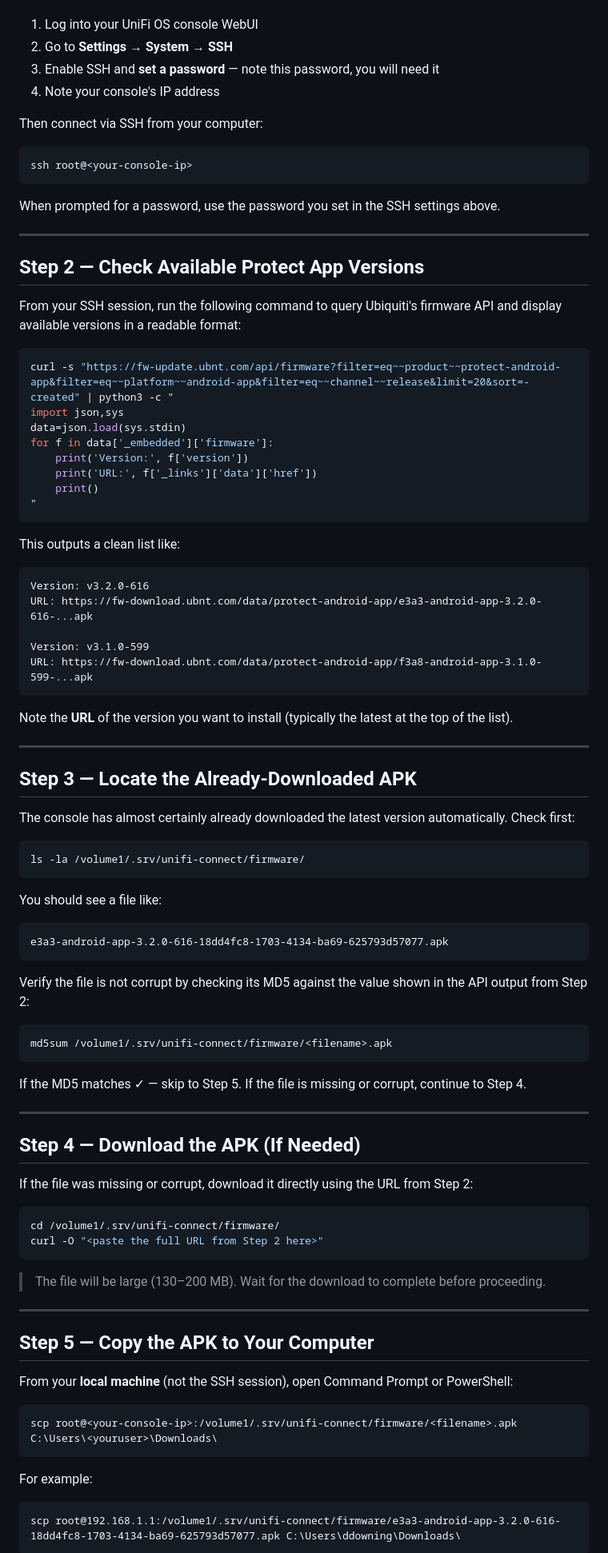
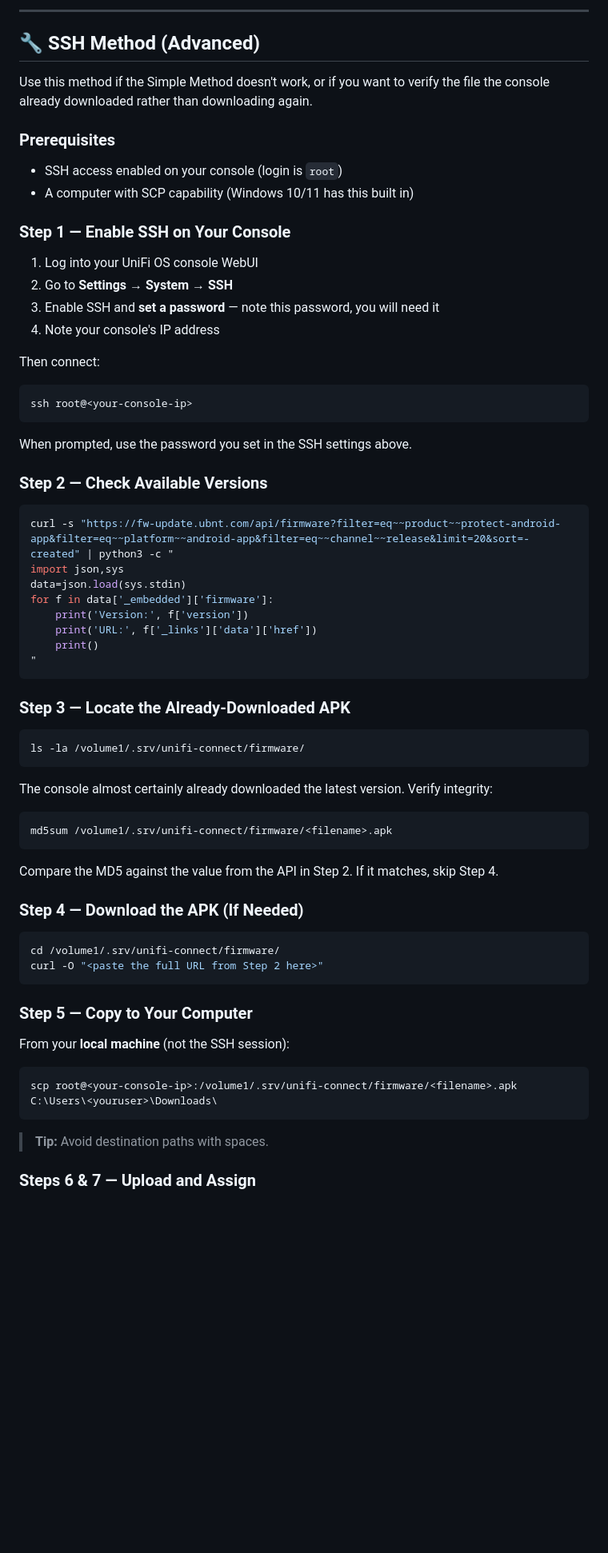
Before and after one commit to Hackpig1974/unifi-connect-display-fix, a Markdown page: README.md, the part around one of its changes. Shown at 80% size. Drawn GitHub-style; blank space fills up the shorter version.

````diff
--- a/README.md
+++ b/README.md
@@ -38,22 +85,30 @@ If SSH is not already enabled:
+---
+
+## 🔧 SSH Method (Advanced)
+
+Use this method if the Simple Method doesn't work, or if you want to verify the file the console already downloaded rather than downloading again.
+
+### Prerequisites
+
+- SSH access enabled on your console (login is `root`)
+- A computer with SCP capability (Windows 10/11 has this built in)
+
+### Step 1 — Enable SSH on Your Console
 
 1. Log into your UniFi OS console WebUI
 2. Go to **Settings → System → SSH**
 3. Enable SSH and **set a password** — note this password, you will need it
 4. Note your console's IP address
 
-Then connect via SSH from your computer:
+Then connect:
 
 ```bash
 ssh root@<your-console-ip>
 ```
 
-When prompted for a password, use the password you set in the SSH settings above.
+When prompted, use the password you set in the SSH settings above.
 
----
-
-## Step 2 — Check Available Protect App Versions
-
-From your SSH session, run the following command to query Ubiquiti's firmware API and display available versions in a readable format:
+### Step 2 — Check Available Versions
 
 ```bash
 curl -s "https://fw-update.ubnt.com/api/firmware?filter=eq~~product~~protect-android-app&filter=eq~~platform~~android-app&filter=eq~~channel~~release&limit=20&sort=-created" | python3 -c "
@@ -66,68 +121,36 @@ for f in data['_embedded']['firmware']:
 "
 ```
 
-This outputs a clean list like:
-
-```
-Version: v3.2.0-616
-URL: https://fw-download.ubnt.com/data/protect-android-app/e3a3-android-app-3.2.0-616-...apk
-
-Version: v3.1.0-599
-URL: https://fw-download.ubnt.com/data/protect-android-app/f3a8-android-app-3.1.0-599-...apk
-```
-
-Note the **URL** of the version you want to install (typically the latest at the top of the list).
-
----
-
-## Step 3 — Locate the Already-Downloaded APK
-
-The console has almost certainly already downloaded the latest version automatically. Check first:
+### Step 3 — Locate the Already-Downloaded APK
 
 ```bash
 ls -la /volume1/.srv/unifi-connect/firmware/
 ```
 
-You should see a file like:
-
-```
-e3a3-android-app-3.2.0-616-18dd4fc8-1703-4134-ba69-625793d57077.apk
-```
-
-Verify the file is not corrupt by checking its MD5 against the value shown in the API output from Step 2:
+The console almost certainly already downloaded the latest version. Verify integrity:
 
 ```bash
 md5sum /volume1/.srv/unifi-connect/firmware/<filename>.apk
 ```
 
-If the MD5 matches ✓ — skip to Step 5. If the file is missing or corrupt, continue to Step 4.
+Compare the MD5 against the value from the API in Step 2. If it matches, skip Step 4.
 
----
-
-## Step 4 — Download the APK (If Needed)
-
-If the file was missing or corrupt, download it directly using the URL from Step 2:
+### Step 4 — Download the APK (If Needed)
 
 ```bash
 cd /volume1/.srv/unifi-connect/firmware/
 curl -O "<paste the full URL from Step 2 here>"
 ```
 
-> The file will be large (130–200 MB). Wait for the download to complete before proceeding.
+### Step 5 — Copy to Your Computer
 
----
-
-## Step 5 — Copy the APK to Your Computer
-
-From your **local machine** (not the SSH session), open Command Prompt or PowerShell:
+From your **local machine** (not the SSH session):
 
 ```cmd
 scp root@<your-console-ip>:/volume1/.srv/unifi-connect/firmware/<filename>.apk C:\Users\<youruser>\Downloads\
 ```
 
-For example:
+> **Tip:** Avoid destination paths with spaces.
 
-```cmd
-scp root@192.168.1.1:/volume1/.srv/unifi-connect/firmware/e3a3-android-app-3.2.0-616-18dd4fc8-1703-4134-ba69-625793d57077.apk C:\Users\ddowning\Downloads\
-```
+### Steps 6 & 7 — Upload and Assign
 
````
Also changed, not shown: other parts of README.md (+69 -52 lines).
